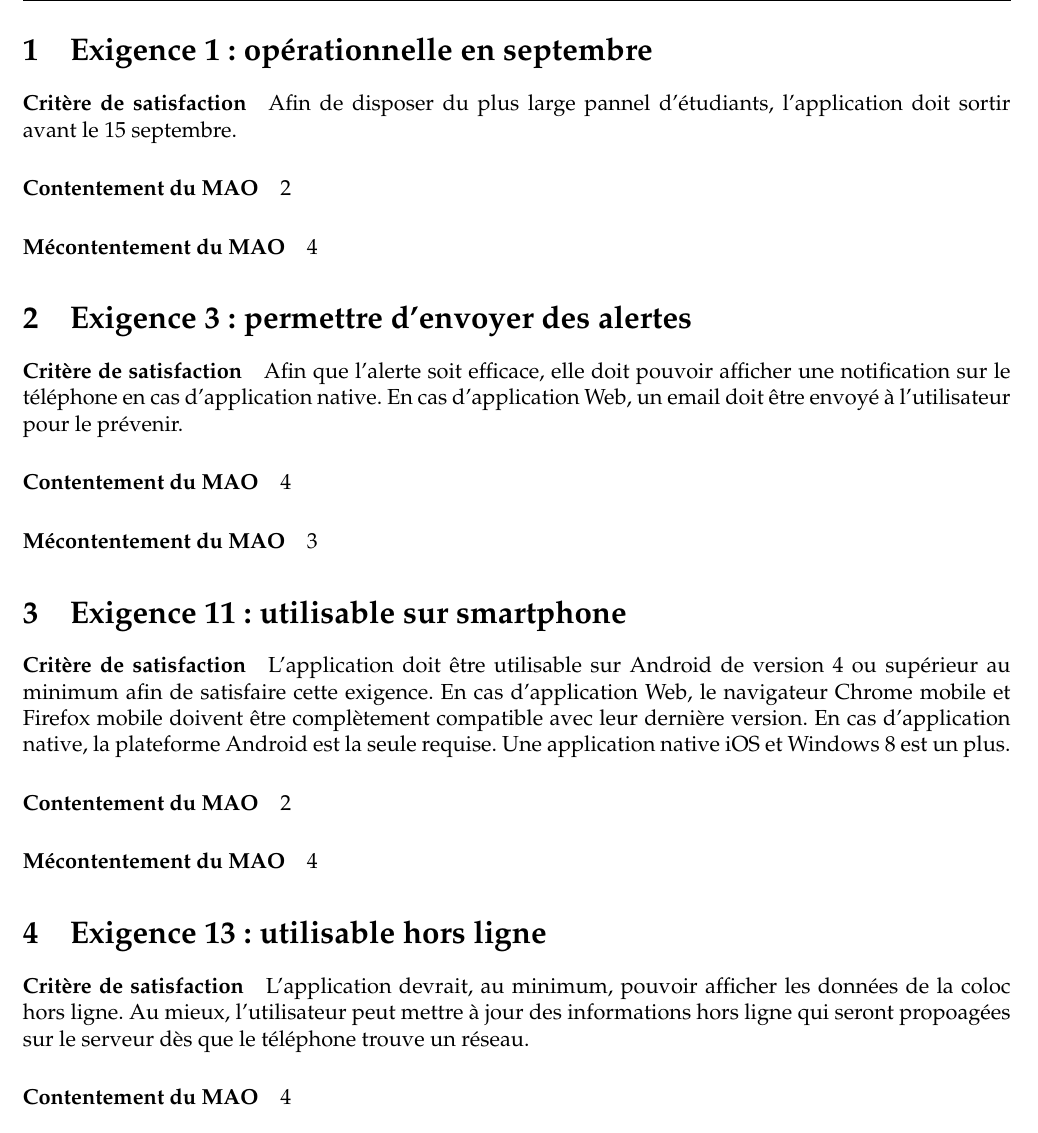
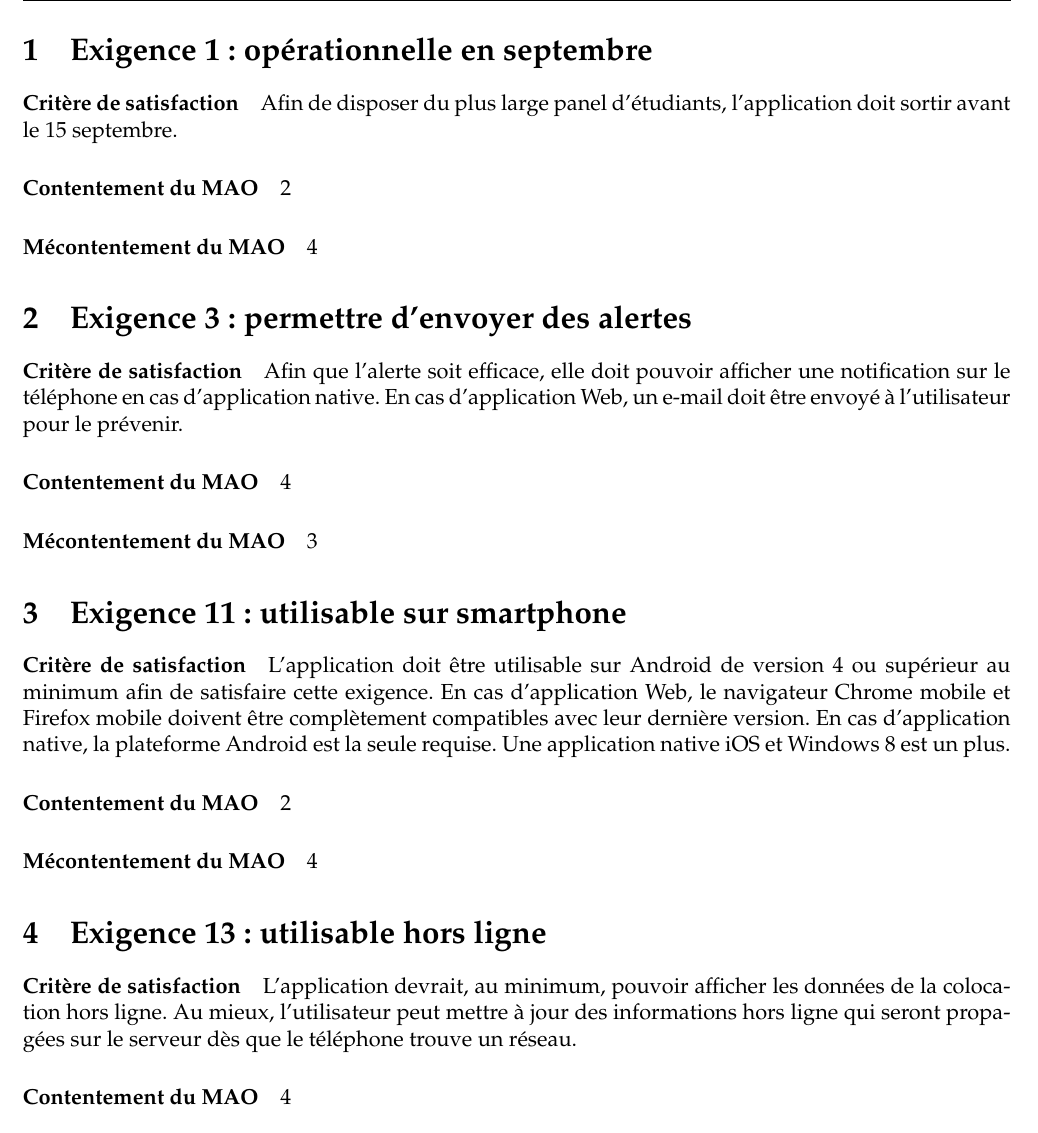
Before and after one commit to AntoineAugusti/dettesColoc, a LaTeX document (rapports/exigencesQualifiees/annexe.tex): part of page 1 of 2, cut so that both start at the same text. Compiled offline with pdfLaTeX.

Commit message:
Corrections orthographiques

```diff
--- a/rapports/exigencesQualifiees/annexe.tex
+++ b/rapports/exigencesQualifiees/annexe.tex
@@ -51,7 +51,7 @@
 	\section{Exigence 1 : opérationnelle en septembre}
 
 	\paragraph{Critère de satisfaction}
-	Afin de disposer du plus large pannel d'étudiants, l'application doit sortir avant le 15 septembre.
+	Afin de disposer du plus large panel d'étudiants, l'application doit sortir avant le 15 septembre.
 
 	\paragraph{Contentement du MAO}
 	2
@@ -62,7 +62,7 @@
 	\section{Exigence 3 : permettre d'envoyer des alertes}
 
 	\paragraph{Critère de satisfaction}
-	Afin que l'alerte soit efficace, elle doit pouvoir afficher une notification sur le téléphone en cas d'application native. En cas d'application Web, un email doit être envoyé à l'utilisateur pour le prévenir.
+	Afin que l'alerte soit efficace, elle doit pouvoir afficher une notification sur le téléphone en cas d'application native. En cas d'application Web, un e-mail doit être envoyé à l'utilisateur pour le prévenir.
 
 	\paragraph{Contentement du MAO}
 	4
@@ -73,7 +73,7 @@
 	\section{Exigence 11 : utilisable sur smartphone}
 
 	\paragraph{Critère de satisfaction}
-	L'application doit être utilisable sur Android de version 4 ou supérieur au minimum afin de satisfaire cette exigence. En cas d'application Web, le navigateur Chrome mobile et Firefox mobile doivent être complètement compatible avec leur dernière version. En cas d'application native, la plateforme Android est la seule requise. Une application native iOS et Windows 8 est un plus.
+	L'application doit être utilisable sur Android de version 4 ou supérieur au minimum afin de satisfaire cette exigence. En cas d'application Web, le navigateur Chrome mobile et Firefox mobile doivent être complètement compatibles avec leur dernière version. En cas d'application native, la plateforme Android est la seule requise. Une application native iOS et Windows 8 est un plus.
 
 	\paragraph{Contentement du MAO}
 	2
@@ -84,7 +84,7 @@
 	\section{Exigence 13 : utilisable hors ligne}
 
 	\paragraph{Critère de satisfaction}
-	L'application devrait, au minimum, pouvoir afficher les données de la coloc hors ligne. Au mieux, l'utilisateur peut mettre à jour des informations hors ligne qui seront propoagées sur le serveur dès que le téléphone trouve un réseau.
+	L'application devrait, au minimum, pouvoir afficher les données de la colocation hors ligne. Au mieux, l'utilisateur peut mettre à jour des informations hors ligne qui seront propagées sur le serveur dès que le téléphone trouve un réseau.
 
 	\paragraph{Contentement du MAO}
 	4
```
